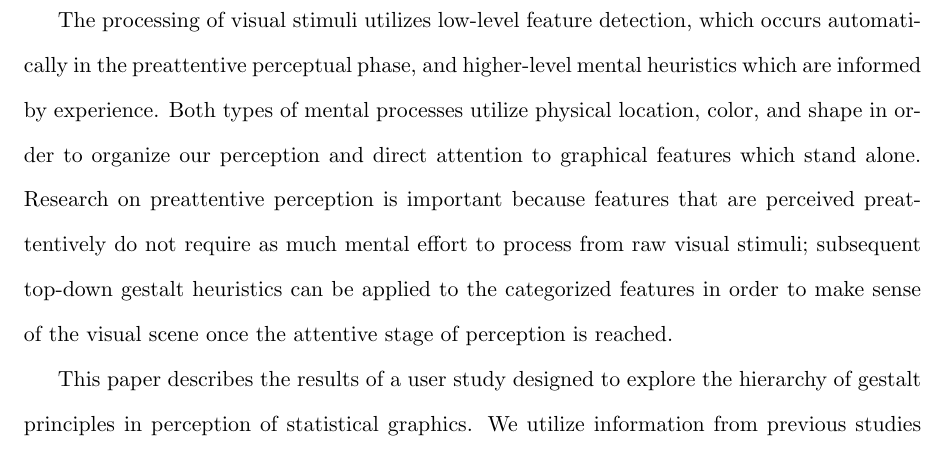
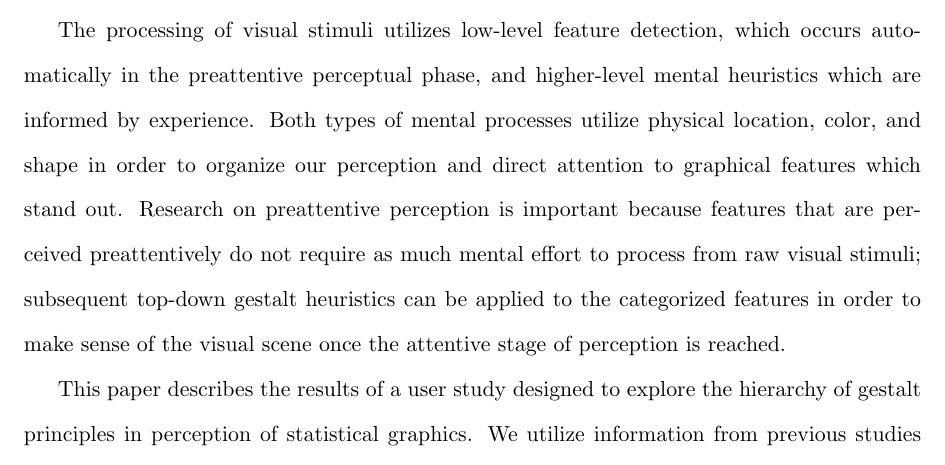
Before and after one commit to srvanderplas/Dissertation, a LaTeX thesis (thesis.tex): part of page 126 of 151, cut so that both start at the same text. Compiled offline with pdfLaTeX.

Commit message:
word change

```diff
--- a/thesis.tex
+++ b/thesis.tex
@@ -2505,7 +2505,7 @@ For example, rather than perceiving four legs, a tail, two eyes, two ears, and a
 
 The plots in figure \ref{fig:gestalt} demonstrate several of the gestalt principles which combine to order our perceptual experience from the top down. These laws help to order our perception of charts as well: points which are colored or shaped the same are perceived as belonging to a group (similarity), points within a bounding interval or ellipse are perceived as belonging to the same group (common region), and regression lines with confidence intervals are perceived as single units (continuity, connectedness, closure, and/or common region depending on the rendering of the intervals).
 
-The processing of visual stimuli utilizes low-level feature detection, which occurs automatically in the preattentive perceptual phase, and higher-level mental heuristics which are informed by experience. Both types of mental processes utilize physical location, color, and shape in order to organize our perception and direct attention to graphical features which stand alone.
+The processing of visual stimuli utilizes low-level feature detection, which occurs automatically in the preattentive perceptual phase, and higher-level mental heuristics which are informed by experience. Both types of mental processes utilize physical location, color, and shape in order to organize our perception and direct attention to graphical features which stand out.
 Research on preattentive perception is important because features that are perceived preattentively do not require as much mental effort to process from raw visual stimuli; subsequent top-down gestalt heuristics can be applied to the categorized features in order to make sense of the visual scene once the attentive stage of perception is reached.
 
 This paper describes the results of a user study designed to explore the hierarchy of gestalt principles in perception of statistical graphics. We utilize information from previous studies \citep{heer:2014, robinson:03} concerning the hierarchy of preattentive feature perception in order to maximize the effect of preattentive feature differences.
```
Also changed, not shown: 1 other file.
